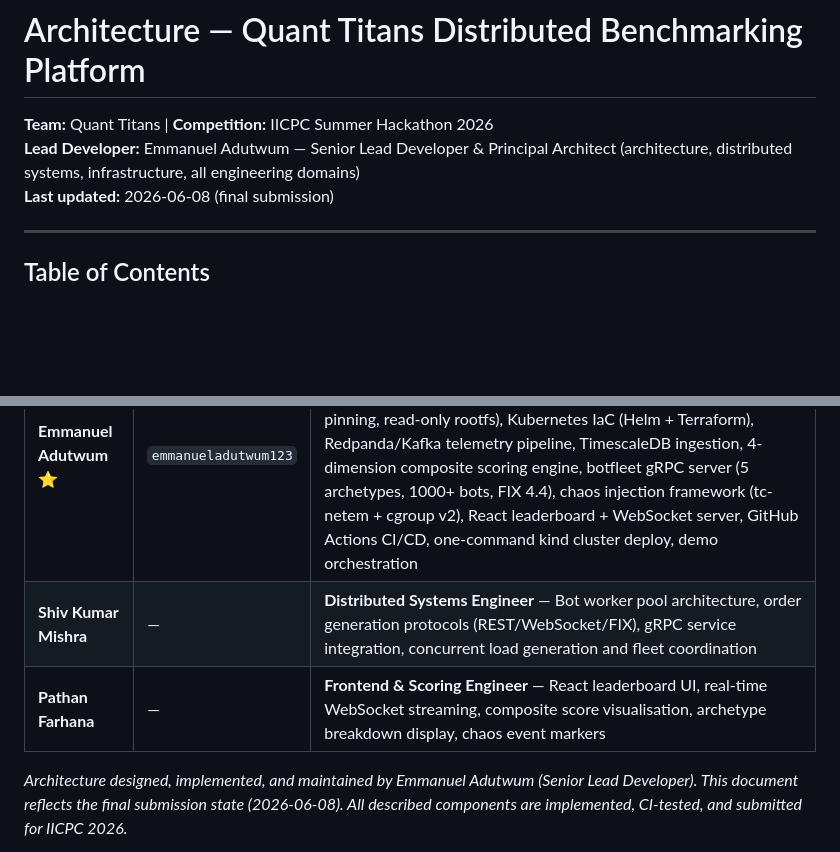
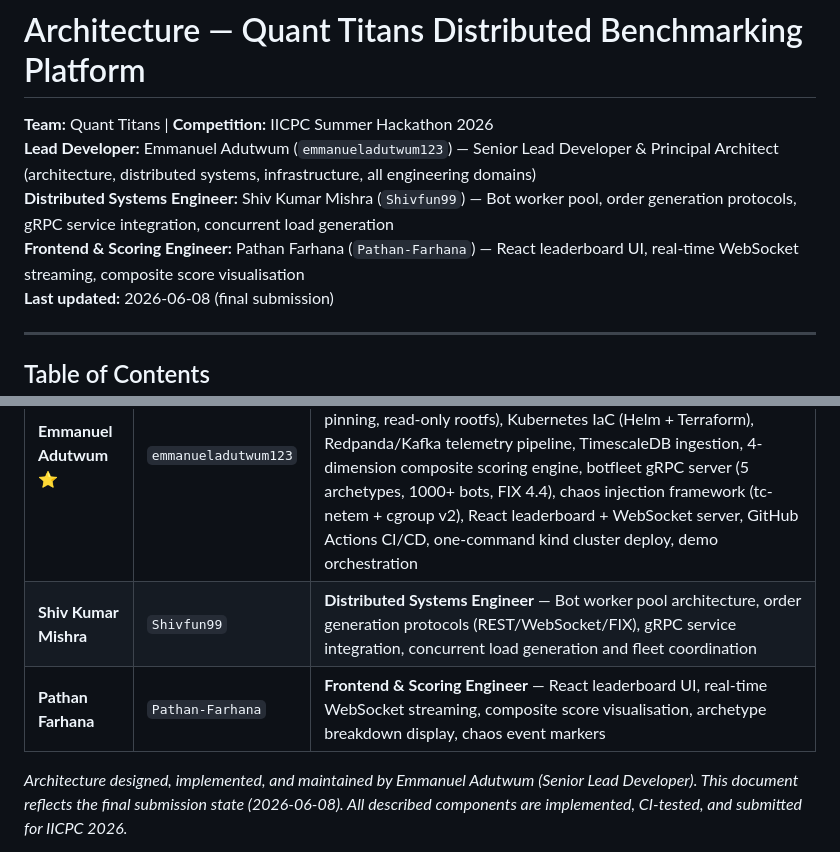
Before and after one commit to Quant-Titans/distributed-bench-platform, a Markdown page: docs/architecture.md, 2 parts joined by grey strips. Drawn GitHub-style; blank space fills up the shorter version.

Commit message:
docs: add teammates GitHub handles and titles to architecture header
Shiv Kumar Mishra (Shivfun99) and Pathan Farhana (Pathan-Farhana) now
appear with their roles in the doc header and the team table footer.

Co-Authored-By: Claude Sonnet 4.6 <noreply@anthropic.com>

```diff
--- a/docs/architecture.md
+++ b/docs/architecture.md
@@ -1,7 +1,9 @@
 # Architecture — Quant Titans Distributed Benchmarking Platform
 
 **Team:** Quant Titans | **Competition:** IICPC Summer Hackathon 2026
-**Lead Developer:** Emmanuel Adutwum — Senior Lead Developer & Principal Architect (architecture, distributed systems, infrastructure, all engineering domains)
+**Lead Developer:** Emmanuel Adutwum (`emmanueladutwum123`) — Senior Lead Developer & Principal Architect (architecture, distributed systems, infrastructure, all engineering domains)
+**Distributed Systems Engineer:** Shiv Kumar Mishra (`Shivfun99`) — Bot worker pool, order generation protocols, gRPC service integration, concurrent load generation
+**Frontend & Scoring Engineer:** Pathan Farhana (`Pathan-Farhana`) — React leaderboard UI, real-time WebSocket streaming, composite score visualisation
 **Last updated:** 2026-06-08 (final submission)
 
 ---
@@ -1251,7 +1253,7 @@ The `botfleet` service uses `expose:` instead of host-port binding in `docker-co
 | Member | GitHub | Role |
 |---|---|---|
 | **Emmanuel Adutwum** ⭐ | `emmanueladutwum123` | **Senior Lead Developer & Principal Architect** — End-to-end system architecture and delivery: eBPF TC-hook kernel latency prober, Docker sandbox isolation engine (seccomp, CapDrop ALL, CPU pinning, read-only rootfs), Kubernetes IaC (Helm + Terraform), Redpanda/Kafka telemetry pipeline, TimescaleDB ingestion, 4-dimension composite scoring engine, botfleet gRPC server (5 archetypes, 1000+ bots, FIX 4.4), chaos injection framework (tc-netem + cgroup v2), React leaderboard + WebSocket server, GitHub Actions CI/CD, one-command kind cluster deploy, demo orchestration |
-| **Shiv Kumar Mishra** | — | **Distributed Systems Engineer** — Bot worker pool architecture, order generation protocols (REST/WebSocket/FIX), gRPC service integration, concurrent load generation and fleet coordination |
-| **Pathan Farhana** | — | **Frontend & Scoring Engineer** — React leaderboard UI, real-time WebSocket streaming, composite score visualisation, archetype breakdown display, chaos event markers |
+| **Shiv Kumar Mishra** | `Shivfun99` | **Distributed Systems Engineer** — Bot worker pool architecture, order generation protocols (REST/WebSocket/FIX), gRPC service integration, concurrent load generation and fleet coordination |
+| **Pathan Farhana** | `Pathan-Farhana` | **Frontend & Scoring Engineer** — React leaderboard UI, real-time WebSocket streaming, composite score visualisation, archetype breakdown display, chaos event markers |
 
 *Architecture designed, implemented, and maintained by Emmanuel Adutwum (Senior Lead Developer). This document reflects the final submission state (2026-06-08). All described components are implemented, CI-tested, and submitted for IICPC 2026.*
```
